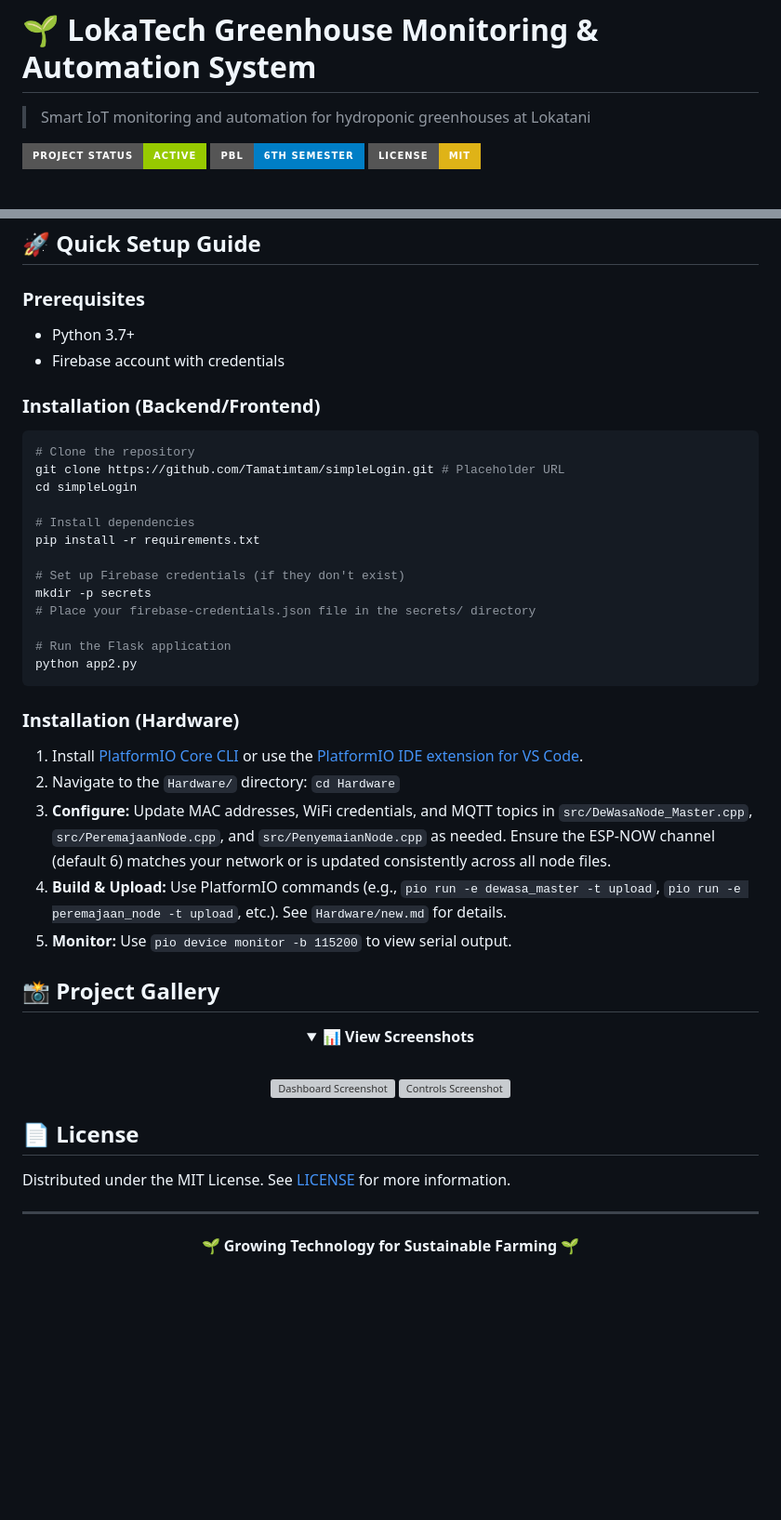
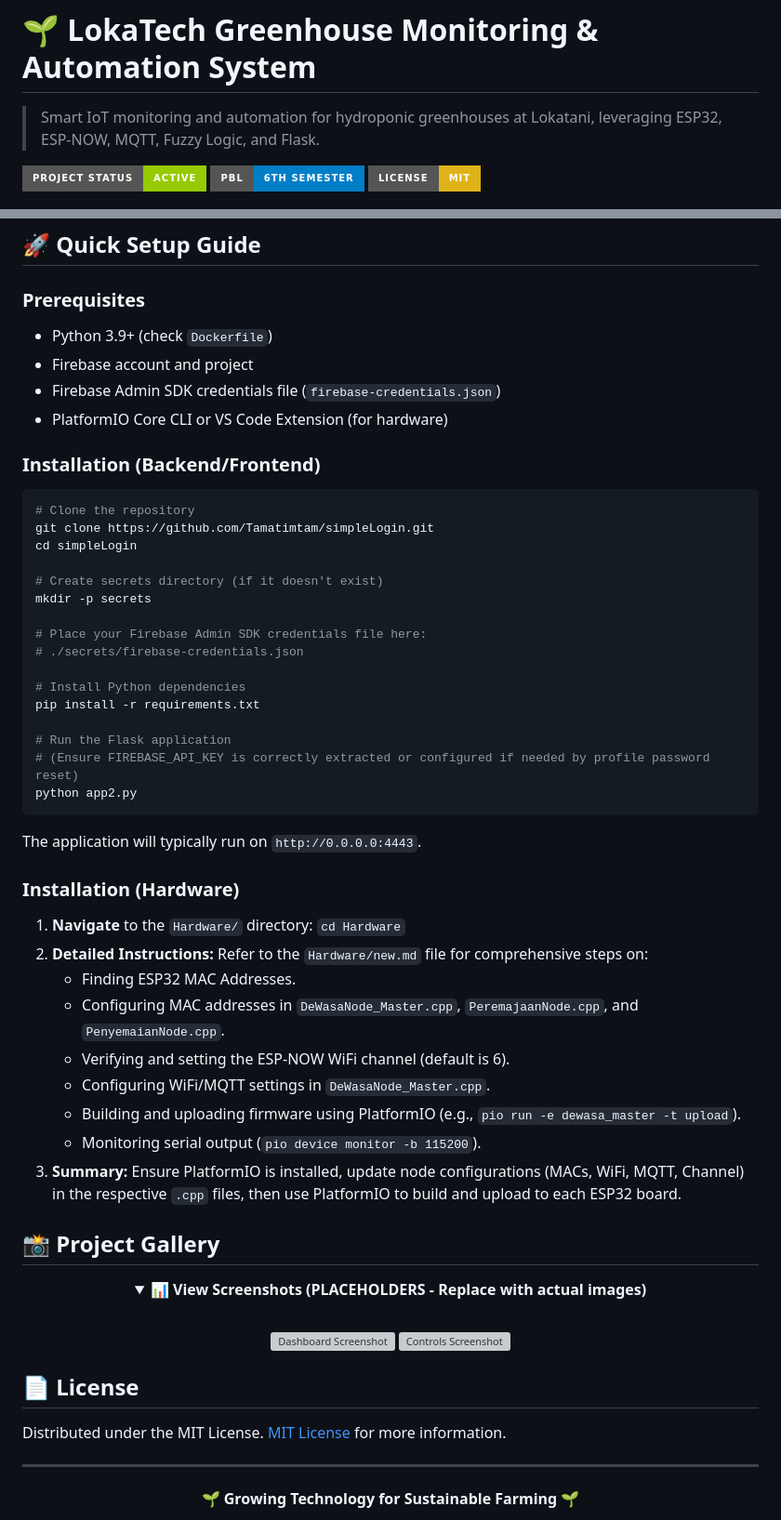
Before and after one commit to Tamatimtam/Lokatech-Greenhouse-Monitoring, a Markdown page: README.md, 2 parts joined by grey strips. Shown at 93% size. Drawn GitHub-style; folded sections open; badges without logos; blank space fills up the shorter version; grey boxes are pictures that could not be loaded.

````diff
--- a/README.md
+++ b/README.md
@@ -1,4 +1,4 @@
 # 🌱 LokaTech Greenhouse Monitoring & Automation System
 
-> Smart IoT monitoring and automation for hydroponic greenhouses at Lokatani
+> Smart IoT monitoring and automation for hydroponic greenhouses at Lokatani, leveraging ESP32, ESP-NOW, MQTT, Fuzzy Logic, and Flask.
 
@@ -195,41 +195,52 @@ graph LR
 ## 🚀 Quick Setup Guide
 
 ### Prerequisites
-- Python 3.7+
-- Firebase account with credentials
+- Python 3.9+ (check `Dockerfile`)
+- Firebase account and project
+- Firebase Admin SDK credentials file (`firebase-credentials.json`)
+- PlatformIO Core CLI or VS Code Extension (for hardware)
 
 ### Installation (Backend/Frontend)
 
 ```bash
 # Clone the repository
-git clone https://github.com/Tamatimtam/simpleLogin.git # Placeholder URL
+git clone https://github.com/Tamatimtam/simpleLogin.git
 cd simpleLogin
 
-# Install dependencies
+# Create secrets directory (if it doesn't exist)
+mkdir -p secrets
+
+# Place your Firebase Admin SDK credentials file here:
+# ./secrets/firebase-credentials.json
+
+# Install Python dependencies
 pip install -r requirements.txt
 
-# Set up Firebase credentials (if they don't exist)
-mkdir -p secrets
-# Place your firebase-credentials.json file in the secrets/ directory
-
 # Run the Flask application
+# (Ensure FIREBASE_API_KEY is correctly extracted or configured if needed by profile password reset)
 python app2.py
 ```
+The application will typically run on `http://0.0.0.0:4443`.
+
 <div align="left">
 
 ### Installation (Hardware)
 
-1.  Install [PlatformIO Core CLI](https://docs.platformio.org/en/latest/core/installation.html) or use the [PlatformIO IDE extension for VS Code](https://platformio.org/platformio-ide).
-2.  Navigate to the `Hardware/` directory: `cd Hardware`
-3.  **Configure:** Update MAC addresses, WiFi credentials, and MQTT topics in `src/DeWasaNode_Master.cpp`, `src/PeremajaanNode.cpp`, and `src/PenyemaianNode.cpp` as needed. Ensure the ESP-NOW channel (default 6) matches your network or is updated consistently across all node files.
-4.  **Build & Upload:** Use PlatformIO commands (e.g., `pio run -e dewasa_master -t upload`, `pio run -e peremajaan_node -t upload`, etc.). See `Hardware/new.md` for details.
-5.  **Monitor:** Use `pio device monitor -b 115200` to view serial output.
+1.  **Navigate** to the `Hardware/` directory: `cd Hardware`
+2.  **Detailed Instructions:** Refer to the `Hardware/new.md` file for comprehensive steps on:
+    *   Finding ESP32 MAC Addresses.
+    *   Configuring MAC addresses in `DeWasaNode_Master.cpp`, `PeremajaanNode.cpp`, and `PenyemaianNode.cpp`.
+    *   Verifying and setting the ESP-NOW WiFi channel (default is 6).
+    *   Configuring WiFi/MQTT settings in `DeWasaNode_Master.cpp`.
+    *   Building and uploading firmware using PlatformIO (e.g., `pio run -e dewasa_master -t upload`).
+    *   Monitoring serial output (`pio device monitor -b 115200`).
+3.  **Summary:** Ensure PlatformIO is installed, update node configurations (MACs, WiFi, MQTT, Channel) in the respective `.cpp` files, then use PlatformIO to build and upload to each ESP32 board.
+
 </div>
-
 
 ## 📸 Project Gallery
 
 <div align="center">
-    <details open>
-        <summary>📊 <b>View Screenshots</b></summary>
+    <details>
+        <summary>📊 <b>View Screenshots (PLACEHOLDERS - Replace with actual images)</b></summary>
         <br>
@@ -243,7 +255,7 @@ python app2.py
 
 ## 📄 License
 
-Distributed under the MIT License. See [LICENSE](https://opensource.org/licenses/MIT) for more information.
+Distributed under the MIT License. [MIT License](https://opensource.org/licenses/MIT) for more information.
 
 ---
 
````
Also changed, not shown: other parts of README.md (+50 -49 lines).
